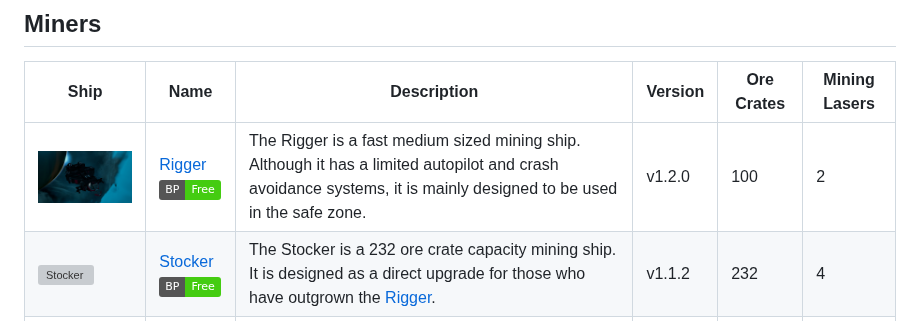
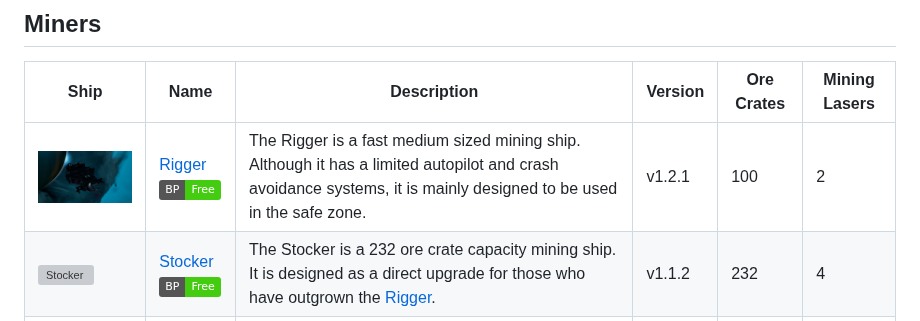
Before and after one commit to EGO-Tech/starbase-ships, a Markdown page: README.md, the part around the change. Drawn GitHub-style; badges without logos; grey boxes are pictures that could not be loaded.

```diff
--- a/README.md
+++ b/README.md
@@ -18,7 +18,7 @@ Want to build your own ships? Try the [Welder Modular Ship Framework](https://eg
 
 | Ship | Name | Description | Version | Ore Crates | Mining Lasers
 |---|---|---|---|---|---|
-| <img src="rigger/images/rigger1.jpg" alt="Rigger" width="200" /> | [Rigger](rigger)<br />![Free Blueprint][bp-free] | The Rigger is a fast medium sized mining ship. Although it has a limited autopilot and crash avoidance systems, it is mainly designed to be used in the safe zone. | v1.2.0 | 100 | 2 |
+| <img src="rigger/images/rigger1.jpg" alt="Rigger" width="200" /> | [Rigger](rigger)<br />![Free Blueprint][bp-free] | The Rigger is a fast medium sized mining ship. Although it has a limited autopilot and crash avoidance systems, it is mainly designed to be used in the safe zone. | v1.2.1 | 100 | 2 |
 | <img src="stocker/photos/20211013183158_1.jpg" alt="Stocker" width="200" /> | [Stocker](stocker)<br />![Free Blueprint][bp-free] | The Stocker is a 232 ore crate capacity mining ship. It is designed as a direct upgrade for those who have outgrown the [Rigger](rigger). | v1.1.2 | 232 | 4 |
 | <img src="shifter/photos/20221126225543_1.jpg" alt="Shifter" width="200" /> | [Shifter](shifter)<br />![Free Blueprint][bp-free] | The Shifter is a 450 ore crate capacity mining ship with two automated rotating laser drills for mining operations plus a spacious interior allowing for multi crew operations. | v2.0.1 | 450 | 8 |
 | <img src="shifter/premium/photos/20221202233246_1.jpg" alt="Shifter X" width="200" /> | [Shifter X](shifter/premium/)<br />![Blueprint for Sale][bp-sale] | The premium version of the [Shifter](shifter) with T3 generators and thrusters. | v1.0.1 | 450 | 8 |
```
Also changed, not shown: rigger/README.md (+17 -5 lines), rigger/images/build_cost.png, 15 other files.
